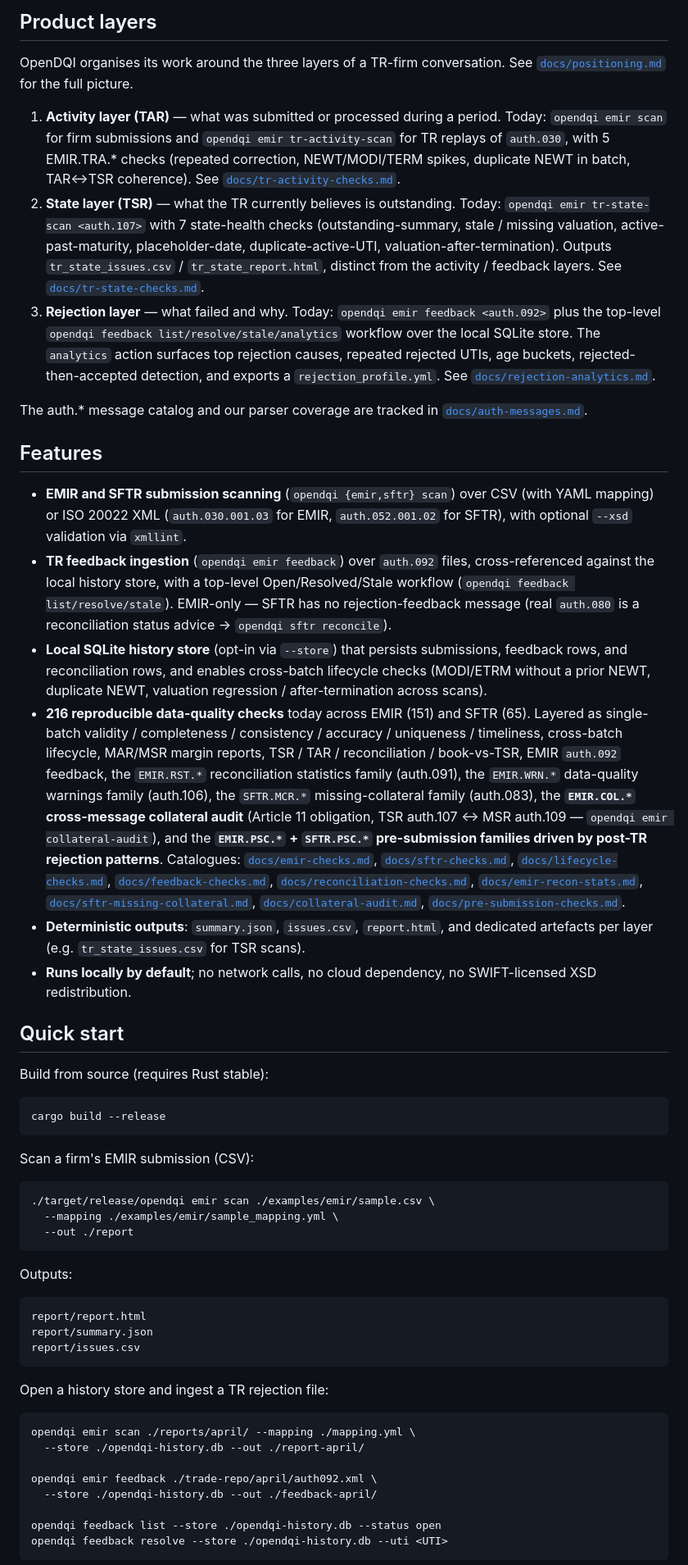
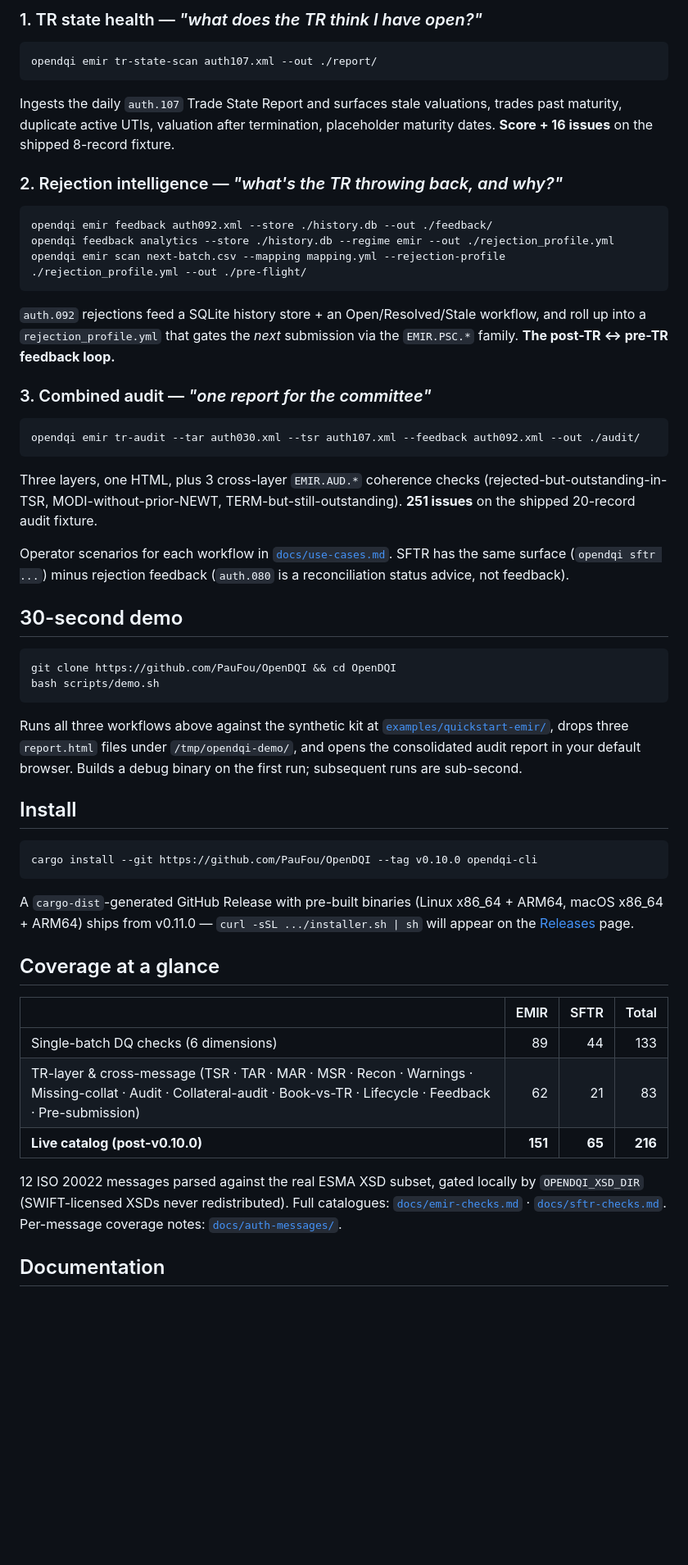
Before and after one commit to PauFou/OpenDQI, a Markdown page: README.md, the part around one of its changes. Shown at 82% size. GitHub-like rendering; blank space fills up the shorter version.

````diff
--- a/README.md
+++ b/README.md
@@ -29,55 +14,57 @@ OpenDQI runs locally by default and produces reproducible HTML, JSON, CSV, and P
-## Product layers
-
-OpenDQI organises its work around the three layers of a TR-firm conversation. See [`docs/positioning.md`](docs/positioning.md) for the full picture.
-
-1. **Activity layer (TAR)** — what was submitted or processed during a period. Today: `opendqi emir scan` for firm submissions and `opendqi emir tr-activity-scan` for TR replays of `auth.030`, with 5 EMIR.TRA.* checks (repeated correction, NEWT/MODI/TERM spikes, duplicate NEWT in batch, TAR↔TSR coherence). See [`docs/tr-activity-checks.md`](docs/tr-activity-checks.md).
-2. **State layer (TSR)** — what the TR currently believes is outstanding. Today: `opendqi emir tr-state-scan <auth.107>` with 7 state-health checks (outstanding-summary, stale / missing valuation, active-past-maturity, placeholder-date, duplicate-active-UTI, valuation-after-termination). Outputs `tr_state_issues.csv` / `tr_state_report.html`, distinct from the activity / feedback layers. See [`docs/tr-state-checks.md`](docs/tr-state-checks.md).
-3. **Rejection layer** — what failed and why. Today: `opendqi emir feedback <auth.092>` plus the top-level `opendqi feedback list/resolve/stale/analytics` workflow over the local SQLite store. The `analytics` action surfaces top rejection causes, repeated rejected UTIs, age buckets, rejected-then-accepted detection, and exports a `rejection_profile.yml`. See [`docs/rejection-analytics.md`](docs/rejection-analytics.md).
-
-The auth.* message catalog and our parser coverage are tracked in [`docs/auth-messages.md`](docs/auth-messages.md).
-
-## Features
-
-- **EMIR and SFTR submission scanning** (`opendqi {emir,sftr} scan`) over CSV (with YAML mapping) or ISO 20022 XML (`auth.030.001.03` for EMIR, `auth.052.001.02` for SFTR), with optional `--xsd` validation via `xmllint`.
-- **TR feedback ingestion** (`opendqi emir feedback`) over `auth.092` files, cross-referenced against the local history store, with a top-level Open/Resolved/Stale workflow (`opendqi feedback list/resolve/stale`). EMIR-only — SFTR has no rejection-feedback message (real `auth.080` is a reconciliation status advice → `opendqi sftr reconcile`).
-- **Local SQLite history store** (opt-in via `--store`) that persists submissions, feedback rows, and reconciliation rows, and enables cross-batch lifecycle checks (MODI/ETRM without a prior NEWT, duplicate NEWT, valuation regression / after-termination across scans).
-- **216 reproducible data-quality checks** today across EMIR (151) and SFTR (65). Layered as single-batch validity / completeness / consistency / accuracy / uniqueness / timeliness, cross-batch lifecycle, MAR/MSR margin reports, TSR / TAR / reconciliation / book-vs-TSR, EMIR `auth.092` feedback, the `EMIR.RST.*` reconciliation statistics family (auth.091), the `EMIR.WRN.*` data-quality warnings family (auth.106), the `SFTR.MCR.*` missing-collateral family (auth.083), the **`EMIR.COL.*` cross-message collateral audit** (Article 11 obligation, TSR auth.107 ↔ MSR auth.109 — `opendqi emir collateral-audit`), and the **`EMIR.PSC.*` + `SFTR.PSC.*` pre-submission families driven by post-TR rejection patterns**. Catalogues: [`docs/emir-checks.md`](docs/emir-checks.md), [`docs/sftr-checks.md`](docs/sftr-checks.md), [`docs/lifecycle-checks.md`](docs/lifecycle-checks.md), [`docs/feedback-checks.md`](docs/feedback-checks.md), [`docs/reconciliation-checks.md`](docs/reconciliation-checks.md), [`docs/emir-recon-stats.md`](docs/emir-recon-stats.md), [`docs/sftr-missing-collateral.md`](docs/sftr-missing-collateral.md), [`docs/collateral-audit.md`](docs/collateral-audit.md), [`docs/pre-submission-checks.md`](docs/pre-submission-checks.md).
-- **Deterministic outputs**: `summary.json`, `issues.csv`, `report.html`, and dedicated artefacts per layer (e.g. `tr_state_issues.csv` for TSR scans).
-- **Runs locally by default**; no network calls, no cloud dependency, no SWIFT-licensed XSD redistribution.
-
-## Quick start
-
-Build from source (requires Rust stable):
+### 1. TR state health — *"what does the TR think I have open?"*
 
 ```bash
-cargo build --release
+opendqi emir tr-state-scan auth107.xml --out ./report/
 ```
 
-Scan a firm's EMIR submission (CSV):
+Ingests the daily `auth.107` Trade State Report and surfaces stale valuations, trades past maturity, duplicate active UTIs, valuation after termination, placeholder maturity dates. **Score + 16 issues** on the shipped 8-record fixture.
+
+### 2. Rejection intelligence — *"what's the TR throwing back, and why?"*
 
 ```bash
-./target/release/opendqi emir scan ./examples/emir/sample.csv \
-  --mapping ./examples/emir/sample_mapping.yml \
-  --out ./report
+opendqi emir feedback auth092.xml --store ./history.db --out ./feedback/
+opendqi feedback analytics --store ./history.db --regime emir --out ./rejection_profile.yml
+opendqi emir scan next-batch.csv --mapping mapping.yml --rejection-profile ./rejection_profile.yml --out ./pre-flight/
 ```
 
-Outputs:
+`auth.092` rejections feed a SQLite history store + an Open/Resolved/Stale workflow, and roll up into a `rejection_profile.yml` that gates the *next* submission via the `EMIR.PSC.*` family. **The post-TR ↔ pre-TR feedback loop.**
 
-```text
-report/report.html
-report/summary.json
-report/issues.csv
+### 3. Combined audit — *"one report for the committee"*
+
+```bash
+opendqi emir tr-audit --tar auth030.xml --tsr auth107.xml --feedback auth092.xml --out ./audit/
 ```
 
-Open a history store and ingest a TR rejection file:
+Three layers, one HTML, plus 3 cross-layer `EMIR.AUD.*` coherence checks (rejected-but-outstanding-in-TSR, MODI-without-prior-NEWT, TERM-but-still-outstanding). **251 issues** on the shipped 20-record audit fixture.
+
+Operator scenarios for each workflow in [`docs/use-cases.md`](docs/use-cases.md). SFTR has the same surface (`opendqi sftr ...`) minus rejection feedback (`auth.080` is a reconciliation status advice, not feedback).
+
+## 30-second demo
 
 ```bash
-opendqi emir scan ./reports/april/ --mapping ./mapping.yml \
-  --store ./opendqi-history.db --out ./report-april/
+git clone https://github.com/PauFou/OpenDQI && cd OpenDQI
+bash scripts/demo.sh
+```
 
-opendqi emir feedback ./trade-repo/april/auth092.xml \
-  --store ./opendqi-history.db --out ./feedback-april/
+Runs all three workflows above against the synthetic kit at [`examples/quickstart-emir/`](examples/quickstart-emir/), drops three `report.html` files under `/tmp/opendqi-demo/`, and opens the consolidated audit report in your default browser. Builds a debug binary on the first run; subsequent runs are sub-second.
 
-opendqi feedback list --store ./opendqi-history.db --status open
-opendqi feedback resolve --store ./opendqi-history.db --uti <UTI>
+## Install
+
+```bash
+cargo install --git https://github.com/PauFou/OpenDQI --tag v0.10.0 opendqi-cli
 ```
+
+A `cargo-dist`-generated GitHub Release with pre-built binaries (Linux x86_64 + ARM64, macOS x86_64 + ARM64) ships from v0.11.0 — `curl -sSL .../installer.sh | sh` will appear on the [Releases](https://github.com/PauFou/OpenDQI/releases) page.
+
+## Coverage at a glance
+
+| | EMIR | SFTR | Total |
+|---|---:|---:|---:|
+| Single-batch DQ checks (6 dimensions) | 89 | 44 | 133 |
+| TR-layer & cross-message (TSR · TAR · MAR · MSR · Recon · Warnings · Missing-collat · Audit · Collateral-audit · Book-vs-TR · Lifecycle · Feedback · Pre-submission) | 62 | 21 | 83 |
+| **Live catalog (post-v0.10.0)** | **151** | **65** | **216** |
+
+12 ISO 20022 messages parsed against the real ESMA XSD subset, gated locally by `OPENDQI_XSD_DIR` (SWIFT-licensed XSDs never redistributed). Full catalogues: [`docs/emir-checks.md`](docs/emir-checks.md) · [`docs/sftr-checks.md`](docs/sftr-checks.md). Per-message coverage notes: [`docs/auth-messages/`](docs/auth-messages/).
+
+## Documentation
+
````
Also changed, not shown: other parts of README.md (+21 -81 lines).
